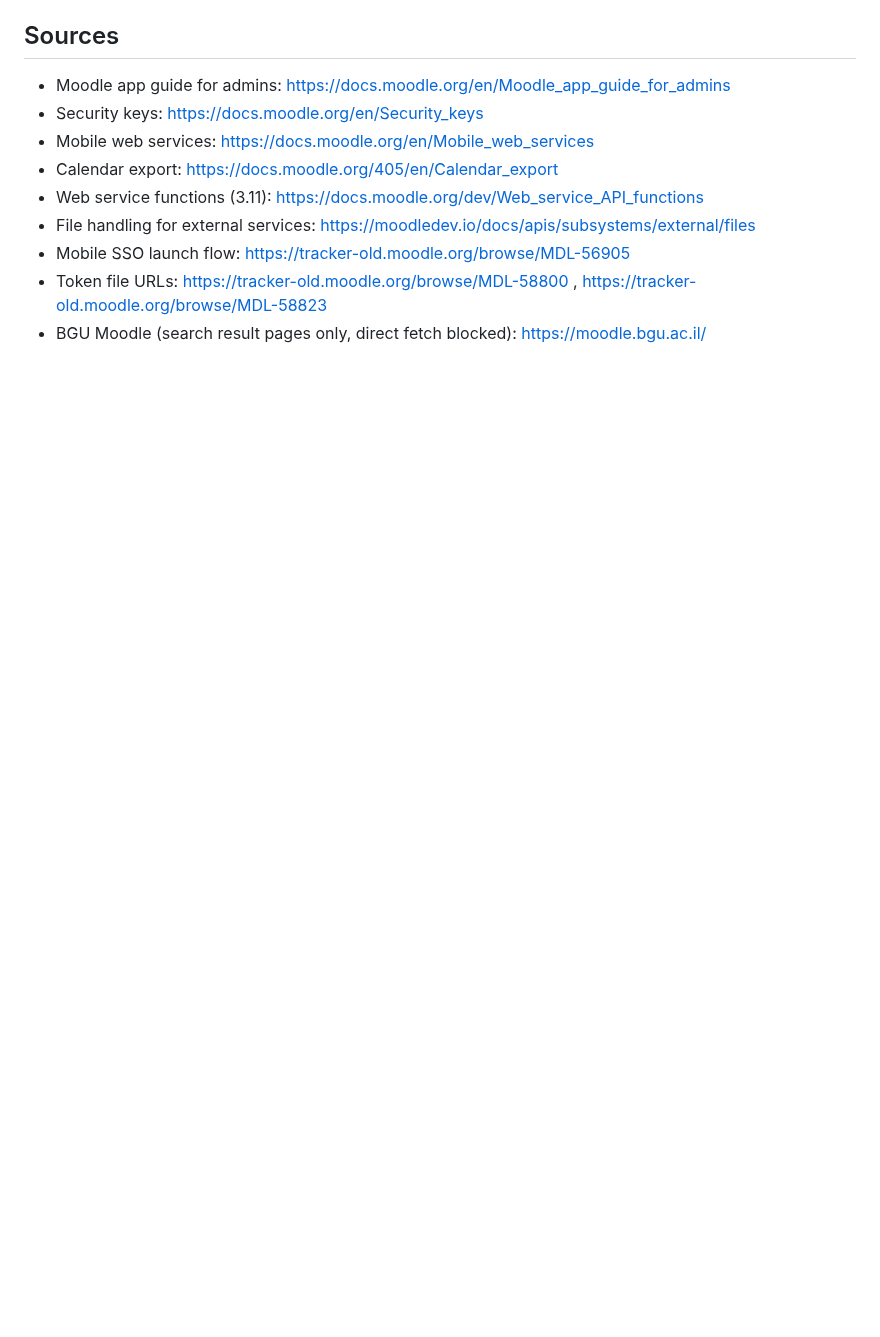
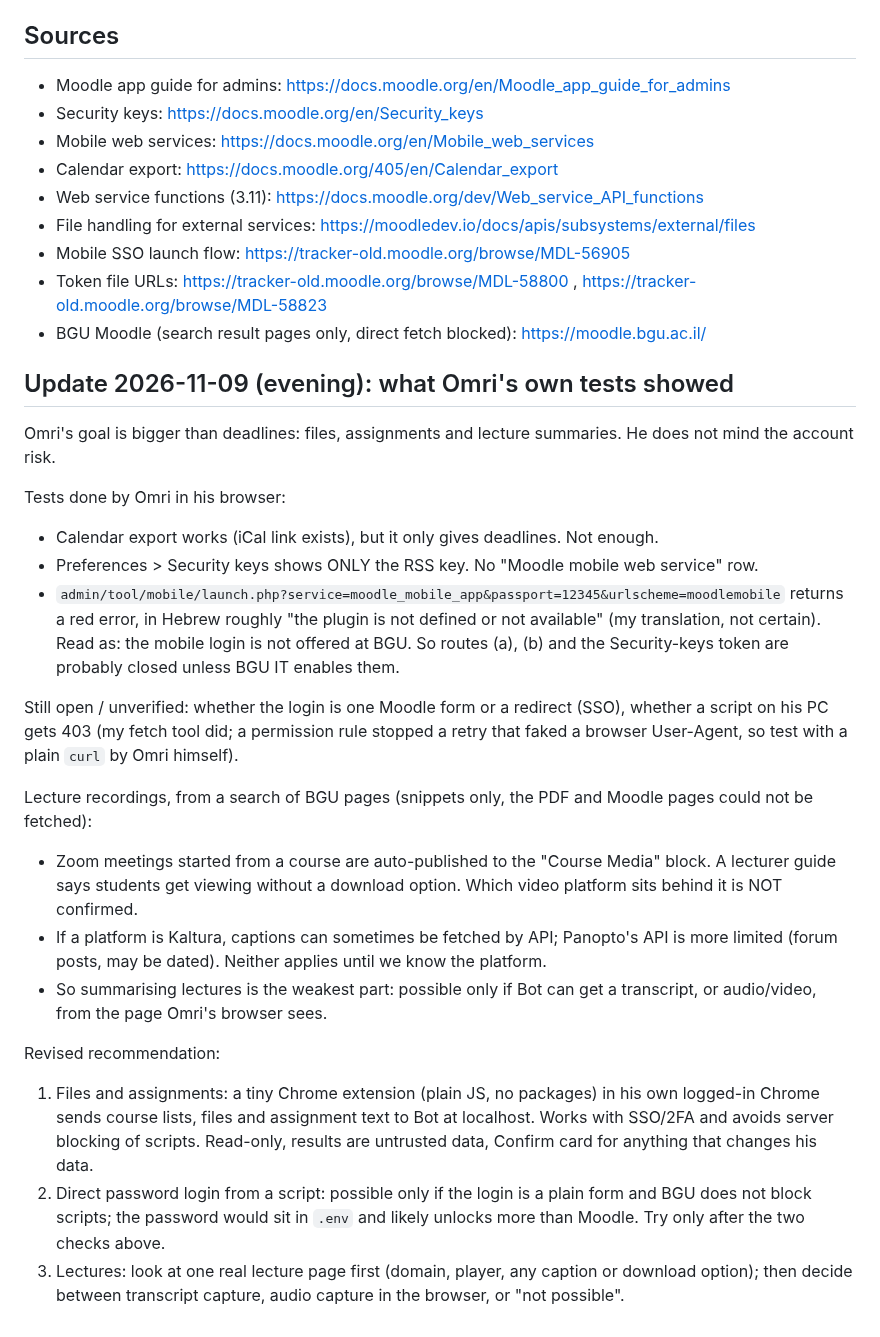
Before and after one commit to omriyaacobi/FirstAttemptAssistant, a Markdown page: experiments/2026-11-09-moodle-access-research.md, the part around the change. Rendered like a GitHub page; blank space fills up the shorter version.

Commit message:
Moodle research: add results of Omri's tests and lecture findings
Co-Authored-By: Claude Sonnet 5.5 <noreply@anthropic.com>

```diff
--- a/experiments/2026-11-09-moodle-access-research.md
+++ b/experiments/2026-11-09-moodle-access-research.md
@@ -107,3 +107,24 @@ Suggested way to work: one fresh chat for step 1 (Sonnet is enough, plan first i
 - Mobile SSO launch flow: https://tracker-old.moodle.org/browse/MDL-56905
 - Token file URLs: https://tracker-old.moodle.org/browse/MDL-58800 , https://tracker-old.moodle.org/browse/MDL-58823
 - BGU Moodle (search result pages only, direct fetch blocked): https://moodle.bgu.ac.il/
+
+## Update 2026-11-09 (evening): what Omri's own tests showed
+
+Omri's goal is bigger than deadlines: files, assignments and lecture summaries. He does not mind the account risk.
+
+Tests done by Omri in his browser:
+- Calendar export works (iCal link exists), but it only gives deadlines. Not enough.
+- Preferences > Security keys shows ONLY the RSS key. No "Moodle mobile web service" row.
+- `admin/tool/mobile/launch.php?service=moodle_mobile_app&passport=12345&urlscheme=moodlemobile` returns a red error, in Hebrew roughly "the plugin is not defined or not available" (my translation, not certain). Read as: the mobile login is not offered at BGU. So routes (a), (b) and the Security-keys token are probably closed unless BGU IT enables them.
+
+Still open / unverified: whether the login is one Moodle form or a redirect (SSO), whether a script on his PC gets 403 (my fetch tool did; a permission rule stopped a retry that faked a browser User-Agent, so test with a plain `curl` by Omri himself).
+
+Lecture recordings, from a search of BGU pages (snippets only, the PDF and Moodle pages could not be fetched):
+- Zoom meetings started from a course are auto-published to the "Course Media" block. A lecturer guide says students get viewing without a download option. Which video platform sits behind it is NOT confirmed.
+- If a platform is Kaltura, captions can sometimes be fetched by API; Panopto's API is more limited (forum posts, may be dated). Neither applies until we know the platform.
+- So summarising lectures is the weakest part: possible only if Bot can get a transcript, or audio/video, from the page Omri's browser sees.
+
+Revised recommendation:
+1. Files and assignments: a tiny Chrome extension (plain JS, no packages) in his own logged-in Chrome sends course lists, files and assignment text to Bot at localhost. Works with SSO/2FA and avoids server blocking of scripts. Read-only, results are untrusted data, Confirm card for anything that changes his data.
+2. Direct password login from a script: possible only if the login is a plain form and BGU does not block scripts; the password would sit in `.env` and likely unlocks more than Moodle. Try only after the two checks above.
+3. Lectures: look at one real lecture page first (domain, player, any caption or download option); then decide between transcript capture, audio capture in the browser, or "not possible".
```
